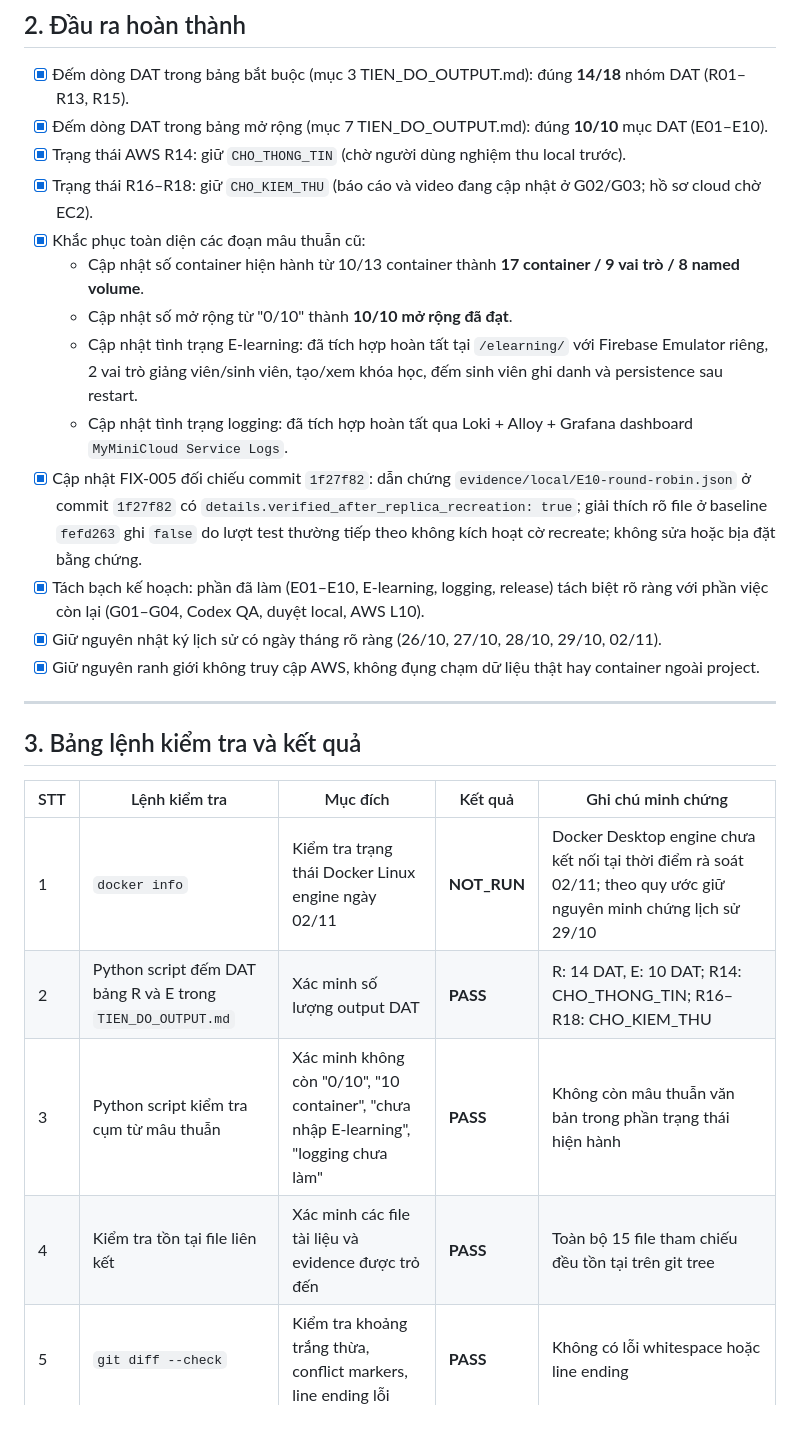
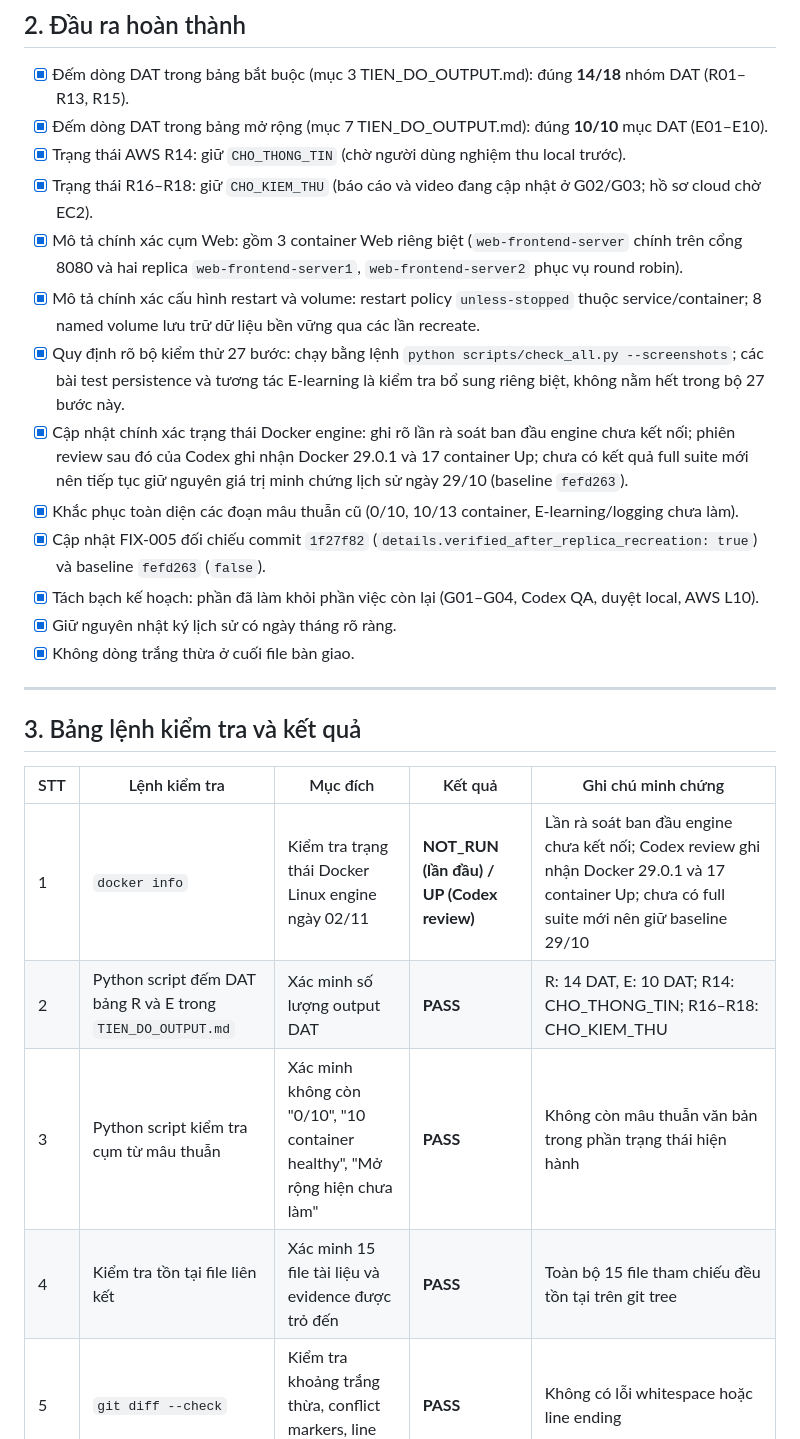
Before and after one commit to Katie-217/MiniCloud, a Markdown page: handoff/G01.md, the part around one of its changes. Rendered like a GitHub page.

```diff
--- a/handoff/G01.md
+++ b/handoff/G01.md
@@ -25,15 +25,15 @@ Không thay đổi runtime code, compose file, test script, report/video artifac
 - [x] Đếm dòng DAT trong bảng mở rộng (mục 7 TIEN_DO_OUTPUT.md): đúng **10/10** mục DAT (E01–E10).
 - [x] Trạng thái AWS R14: giữ `CHO_THONG_TIN` (chờ người dùng nghiệm thu local trước).
 - [x] Trạng thái R16–R18: giữ `CHO_KIEM_THU` (báo cáo và video đang cập nhật ở G02/G03; hồ sơ cloud chờ EC2).
-- [x] Khắc phục toàn diện các đoạn mâu thuẫn cũ:
-  - Cập nhật số container hiện hành từ 10/13 container thành **17 container / 9 vai trò / 8 named volume**.
-  - Cập nhật số mở rộng từ "0/10" thành **10/10 mở rộng đã đạt**.
-  - Cập nhật tình trạng E-learning: đã tích hợp hoàn tất tại `/elearning/` với Firebase Emulator riêng, 2 vai trò giảng viên/sinh viên, tạo/xem khóa học, đếm sinh viên ghi danh và persistence sau restart.
-  - Cập nhật tình trạng logging: đã tích hợp hoàn tất qua Loki + Alloy + Grafana dashboard `MyMiniCloud Service Logs`.
-- [x] Cập nhật FIX-005 đối chiếu commit `1f27f82`: dẫn chứng `evidence/local/E10-round-robin.json` ở commit `1f27f82` có `details.verified_after_replica_recreation: true`; giải thích rõ file ở baseline `fefd263` ghi `false` do lượt test thường tiếp theo không kích hoạt cờ recreate; không sửa hoặc bịa đặt bằng chứng.
-- [x] Tách bạch kế hoạch: phần đã làm (E01–E10, E-learning, logging, release) tách biệt rõ ràng với phần việc còn lại (G01–G04, Codex QA, duyệt local, AWS L10).
-- [x] Giữ nguyên nhật ký lịch sử có ngày tháng rõ ràng (26/10, 27/10, 28/10, 29/10, 02/11).
-- [x] Giữ nguyên ranh giới không truy cập AWS, không đụng chạm dữ liệu thật hay container ngoài project.
+- [x] Mô tả chính xác cụm Web: gồm 3 container Web riêng biệt (`web-frontend-server` chính trên cổng 8080 và hai replica `web-frontend-server1`, `web-frontend-server2` phục vụ round robin).
+- [x] Mô tả chính xác cấu hình restart và volume: restart policy `unless-stopped` thuộc service/container; 8 named volume lưu trữ dữ liệu bền vững qua các lần recreate.
+- [x] Quy định rõ bộ kiểm thử 27 bước: chạy bằng lệnh `python scripts/check_all.py --screenshots`; các bài test persistence và tương tác E-learning là kiểm tra bổ sung riêng biệt, không nằm hết trong bộ 27 bước này.
+- [x] Cập nhật chính xác trạng thái Docker engine: ghi rõ lần rà soát ban đầu engine chưa kết nối; phiên review sau đó của Codex ghi nhận Docker 29.0.1 và 17 container Up; chưa có kết quả full suite mới nên tiếp tục giữ nguyên giá trị minh chứng lịch sử ngày 29/10 (baseline `fefd263`).
+- [x] Khắc phục toàn diện các đoạn mâu thuẫn cũ (0/10, 10/13 container, E-learning/logging chưa làm).
+- [x] Cập nhật FIX-005 đối chiếu commit `1f27f82` (`details.verified_after_replica_recreation: true`) và baseline `fefd263` (`false`).
+- [x] Tách bạch kế hoạch: phần đã làm khỏi phần việc còn lại (G01–G04, Codex QA, duyệt local, AWS L10).
+- [x] Giữ nguyên nhật ký lịch sử có ngày tháng rõ ràng.
+- [x] Không dòng trắng thừa ở cuối file bàn giao.
 
 ---
 
@@ -41,10 +41,10 @@ Không thay đổi runtime code, compose file, test script, report/video artifac
 
 | STT | Lệnh kiểm tra | Mục đích | Kết quả | Ghi chú minh chứng |
 |---|---|---|---|---|
-| 1 | `docker info` | Kiểm tra trạng thái Docker Linux engine ngày 02/11 | **NOT_RUN** | Docker Desktop engine chưa kết nối tại thời điểm rà soát 02/11; theo quy ước giữ nguyên minh chứng lịch sử 29/10 |
+| 1 | `docker info` | Kiểm tra trạng thái Docker Linux engine ngày 02/11 | **NOT_RUN (lần đầu) / UP (Codex review)** | Lần rà soát ban đầu engine chưa kết nối; Codex review ghi nhận Docker 29.0.1 và 17 container Up; chưa có full suite mới nên giữ baseline 29/10 |
 | 2 | Python script đếm DAT bảng R và E trong `TIEN_DO_OUTPUT.md` | Xác minh số lượng output DAT | **PASS** | R: 14 DAT, E: 10 DAT; R14: CHO_THONG_TIN; R16–R18: CHO_KIEM_THU |
-| 3 | Python script kiểm tra cụm từ mâu thuẫn | Xác minh không còn "0/10", "10 container", "chưa nhập E-learning", "logging chưa làm" | **PASS** | Không còn mâu thuẫn văn bản trong phần trạng thái hiện hành |
-| 4 | Kiểm tra tồn tại file liên kết | Xác minh các file tài liệu và evidence được trỏ đến | **PASS** | Toàn bộ 15 file tham chiếu đều tồn tại trên git tree |
+| 3 | Python script kiểm tra cụm từ mâu thuẫn | Xác minh không còn "0/10", "10 container healthy", "Mở rộng hiện chưa làm" | **PASS** | Không còn mâu thuẫn văn bản trong phần trạng thái hiện hành |
+| 4 | Kiểm tra tồn tại file liên kết | Xác minh 15 file tài liệu và evidence được trỏ đến | **PASS** | Toàn bộ 15 file tham chiếu đều tồn tại trên git tree |
 | 5 | `git diff --check` | Kiểm tra khoảng trắng thừa, conflict markers, line ending lỗi | **PASS** | Không có lỗi whitespace hoặc line ending |
 | 6 | Kiểm tra UTF-8 | Đảm bảo file ghi đúng mã hóa UTF-8, không hỏng ký tự tiếng Việt | **PASS** | File đọc đúng UTF-8 không lỗi giải mã |
 
```
Also changed, not shown: other parts of handoff/G01.md (+9 -7 lines), KE_HOACH_HOAN_THIEN_LOCAL.md (+13 -11 lines), TIEN_DO_OUTPUT.md (+13 -13 lines).
